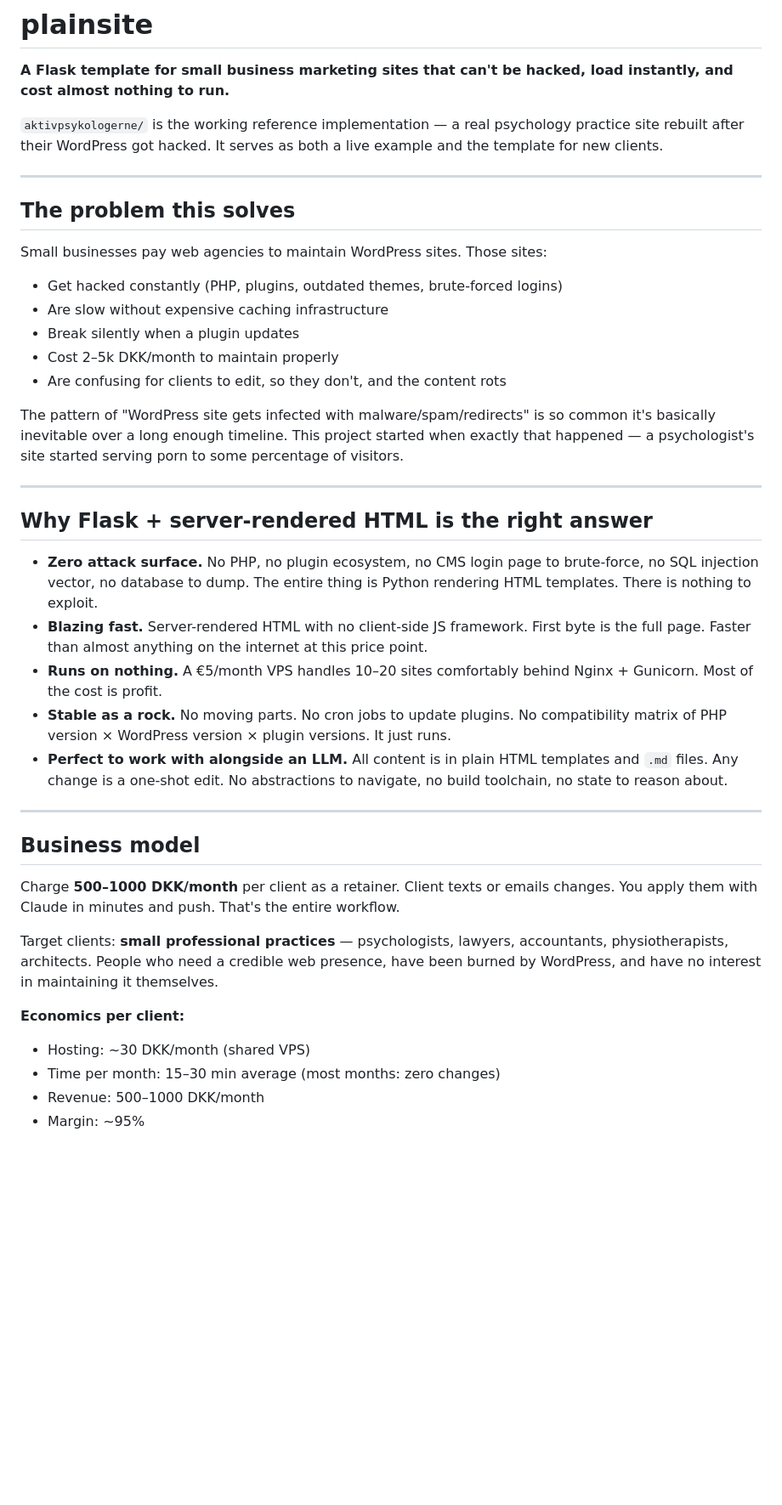
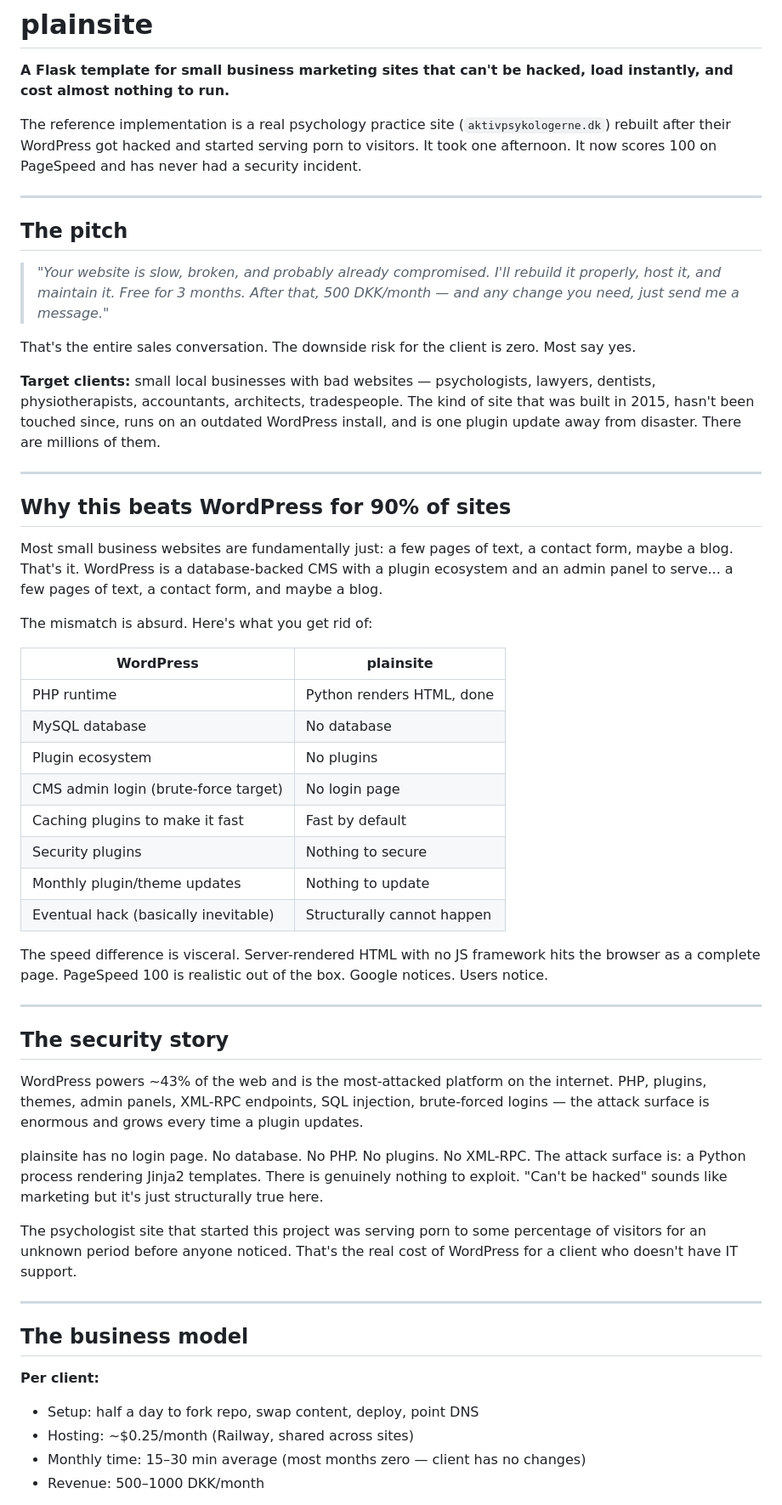
Before and after one commit to Rytterboi/plainsite, a Markdown page: README.md, the part around one of its changes. Shown at 85% size. Drawn GitHub-style; blank space fills up the shorter version.

```diff
--- a/README.md
+++ b/README.md
@@ -2,43 +2,56 @@
 
 **A Flask template for small business marketing sites that can't be hacked, load instantly, and cost almost nothing to run.**
 
-`aktivpsykologerne/` is the working reference implementation — a real psychology practice site rebuilt after their WordPress got hacked. It serves as both a live example and the template for new clients.
+The reference implementation is a real psychology practice site (`aktivpsykologerne.dk`) rebuilt after their WordPress got hacked and started serving porn to visitors. It took one afternoon. It now scores 100 on PageSpeed and has never had a security incident.
 
 ---
 
-## The problem this solves
+## The pitch
 
-Small businesses pay web agencies to maintain WordPress sites. Those sites:
+> *"Your website is slow, broken, and probably already compromised. I'll rebuild it properly, host it, and maintain it. Free for 3 months. After that, 500 DKK/month — and any change you need, just send me a message."*
 
-- Get hacked constantly (PHP, plugins, outdated themes, brute-forced logins)
-- Are slow without expensive caching infrastructure
-- Break silently when a plugin updates
-- Cost 2–5k DKK/month to maintain properly
-- Are confusing for clients to edit, so they don't, and the content rots
+That's the entire sales conversation. The downside risk for the client is zero. Most say yes.
 
-The pattern of "WordPress site gets infected with malware/spam/redirects" is so common it's basically inevitable over a long enough timeline. This project started when exactly that happened — a psychologist's site started serving porn to some percentage of visitors.
+**Target clients:** small local businesses with bad websites — psychologists, lawyers, dentists, physiotherapists, accountants, architects, tradespeople. The kind of site that was built in 2015, hasn't been touched since, runs on an outdated WordPress install, and is one plugin update away from disaster. There are millions of them.
 
 ---
 
-## Why Flask + server-rendered HTML is the right answer
+## Why this beats WordPress for 90% of sites
 
-- **Zero attack surface.** No PHP, no plugin ecosystem, no CMS login page to brute-force, no SQL injection vector, no database to dump. The entire thing is Python rendering HTML templates. There is nothing to exploit.
-- **Blazing fast.** Server-rendered HTML with no client-side JS framework. First byte is the full page. Faster than almost anything on the internet at this price point.
-- **Runs on nothing.** A €5/month VPS handles 10–20 sites comfortably behind Nginx + Gunicorn. Most of the cost is profit.
-- **Stable as a rock.** No moving parts. No cron jobs to update plugins. No compatibility matrix of PHP version × WordPress version × plugin versions. It just runs.
-- **Perfect to work with alongside an LLM.** All content is in plain HTML templates and `.md` files. Any change is a one-shot edit. No abstractions to navigate, no build toolchain, no state to reason about.
+Most small business websites are fundamentally just: a few pages of text, a contact form, maybe a blog. That's it. WordPress is a database-backed CMS with a plugin ecosystem and an admin panel to serve... a few pages of text, a contact form, and maybe a blog.
+
+The mismatch is absurd. Here's what you get rid of:
+
+| WordPress | plainsite |
+|-----------|-----------|
+| PHP runtime | Python renders HTML, done |
+| MySQL database | No database |
+| Plugin ecosystem | No plugins |
+| CMS admin login (brute-force target) | No login page |
+| Caching plugins to make it fast | Fast by default |
+| Security plugins | Nothing to secure |
+| Monthly plugin/theme updates | Nothing to update |
+| Eventual hack (basically inevitable) | Structurally cannot happen |
+
+The speed difference is visceral. Server-rendered HTML with no JS framework hits the browser as a complete page. PageSpeed 100 is realistic out of the box. Google notices. Users notice.
 
 ---
 
-## Business model
+## The security story
 
-Charge **500–1000 DKK/month** per client as a retainer. Client texts or emails changes. You apply them with Claude in minutes and push. That's the entire workflow.
+WordPress powers ~43% of the web and is the most-attacked platform on the internet. PHP, plugins, themes, admin panels, XML-RPC endpoints, SQL injection, brute-forced logins — the attack surface is enormous and grows every time a plugin updates.
 
-Target clients: **small professional practices** — psychologists, lawyers, accountants, physiotherapists, architects. People who need a credible web presence, have been burned by WordPress, and have no interest in maintaining it themselves.
+plainsite has no login page. No database. No PHP. No plugins. No XML-RPC. The attack surface is: a Python process rendering Jinja2 templates. There is genuinely nothing to exploit. "Can't be hacked" sounds like marketing but it's just structurally true here.
 
-**Economics per client:**
-- Hosting: ~30 DKK/month (shared VPS)
-- Time per month: 15–30 min average (most months: zero changes)
+The psychologist site that started this project was serving porn to some percentage of visitors for an unknown period before anyone noticed. That's the real cost of WordPress for a client who doesn't have IT support.
+
+---
+
+## The business model
+
+**Per client:**
+- Setup: half a day to fork repo, swap content, deploy, point DNS
+- Hosting: ~$0.25/month (Railway, shared across sites)
+- Monthly time: 15–30 min average (most months zero — client has no changes)
 - Revenue: 500–1000 DKK/month
-- Margin: ~95%
 
```
Also changed, not shown: other parts of README.md (+50 -39 lines).
